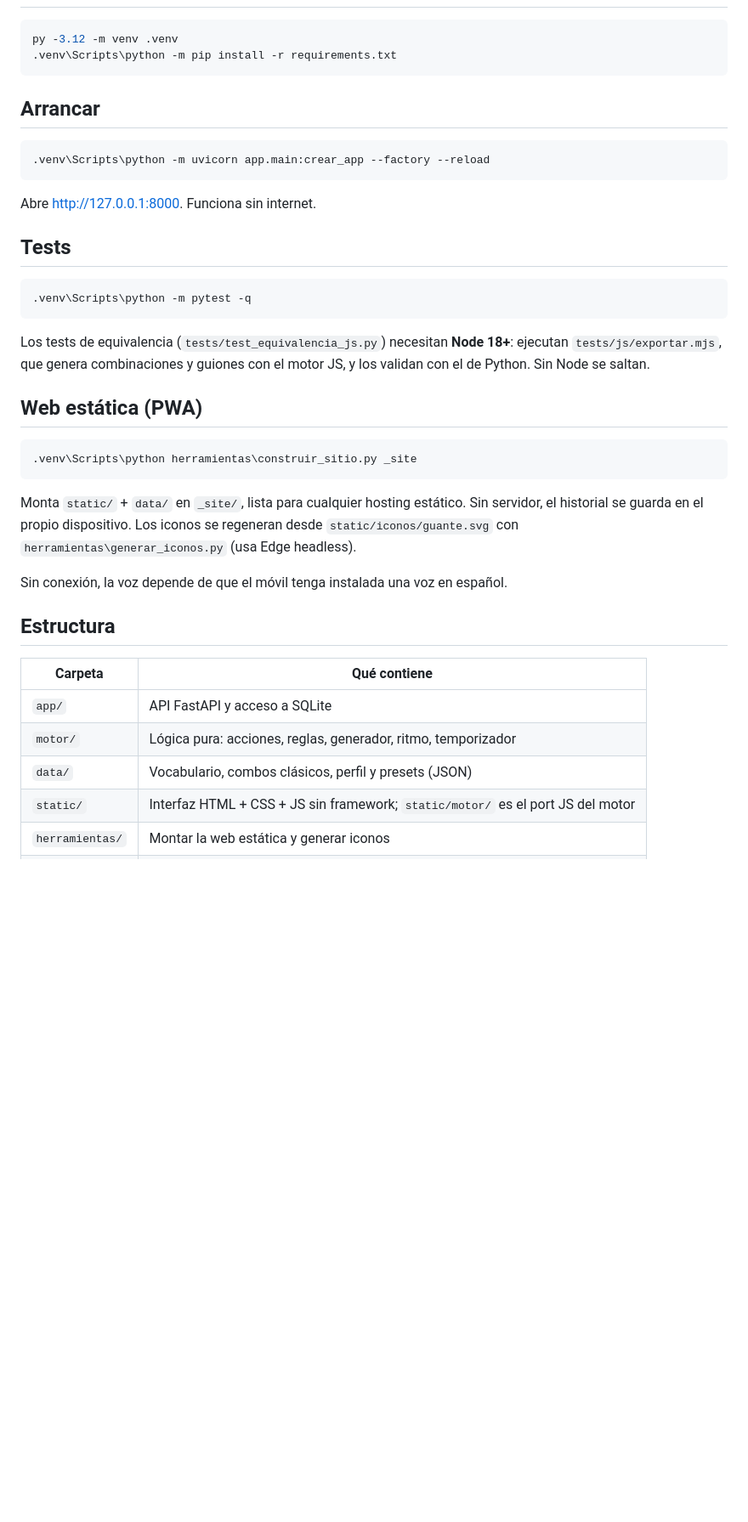
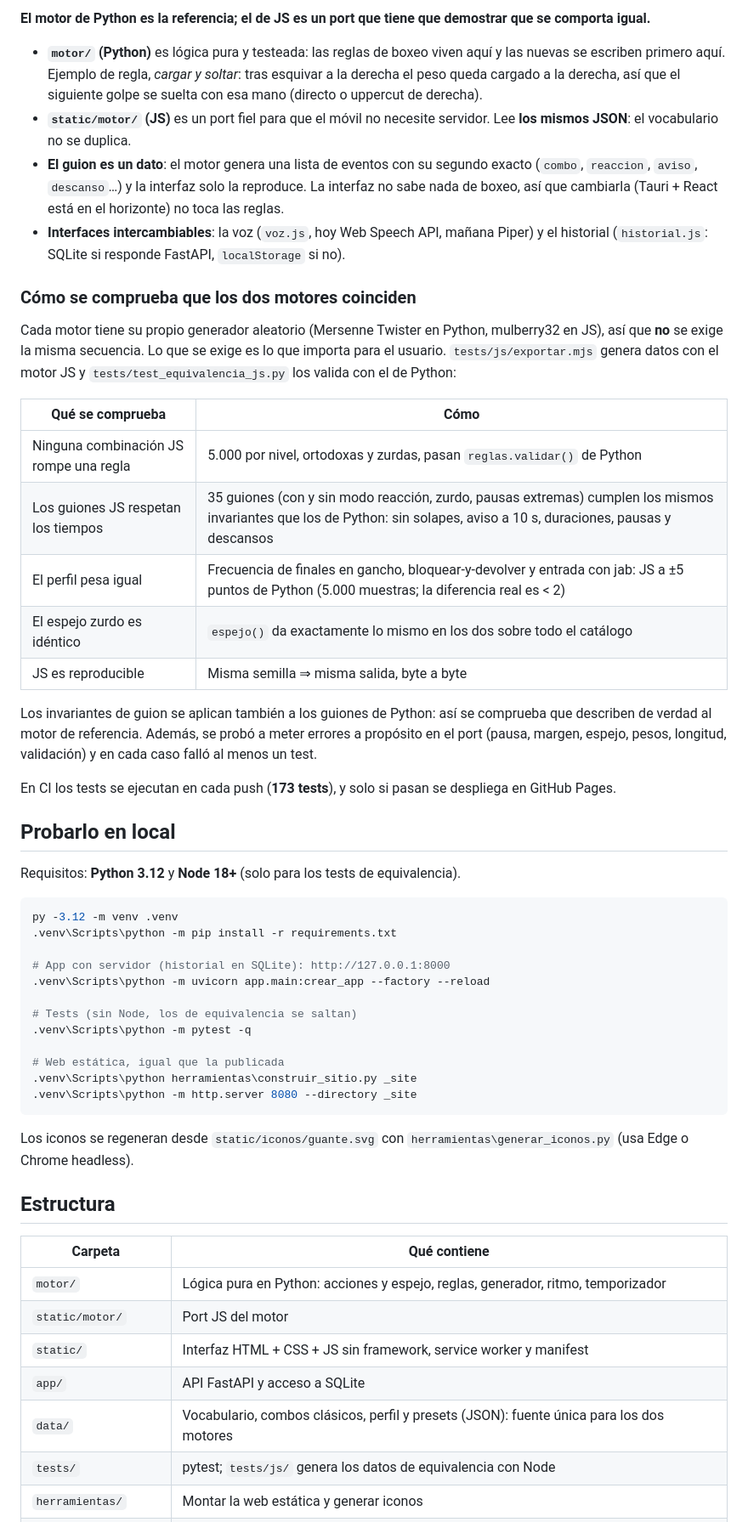
Before and after one commit to david1cecilia-alt/boxeo-app, a Markdown page: README.md, the part around one of its changes. Shown at 85% size. GitHub-like rendering; blank space fills up the shorter version.

````diff
--- a/README.md
+++ b/README.md
@@ -36,45 +53,68 @@ Fuera de alcance por ahora: IA local, análisis de vídeo, voz por micrófono, T
+**El motor de Python es la referencia; el de JS es un port que tiene que demostrar que se comporta igual.**
+
+- **`motor/` (Python)** es lógica pura y testeada: las reglas de boxeo viven aquí y las nuevas se
+  escriben primero aquí. Ejemplo de regla, *cargar y soltar*: tras esquivar a la derecha el peso
+  queda cargado a la derecha, así que el siguiente golpe se suelta con esa mano (directo o
+  uppercut de derecha).
+- **`static/motor/` (JS)** es un port fiel para que el móvil no necesite servidor. Lee **los mismos
+  JSON**: el vocabulario no se duplica.
+- **El guion es un dato**: el motor genera una lista de eventos con su segundo exacto
+  (`combo`, `reaccion`, `aviso`, `descanso`…) y la interfaz solo la reproduce. La interfaz no
+  sabe nada de boxeo, así que cambiarla (Tauri + React está en el horizonte) no toca las reglas.
+- **Interfaces intercambiables**: la voz (`voz.js`, hoy Web Speech API, mañana Piper) y el
+  historial (`historial.js`: SQLite si responde FastAPI, `localStorage` si no).
+
+### Cómo se comprueba que los dos motores coinciden
+
+Cada motor tiene su propio generador aleatorio (Mersenne Twister en Python, mulberry32 en JS),
+así que **no** se exige la misma secuencia. Lo que se exige es lo que importa para el usuario.
+`tests/js/exportar.mjs` genera datos con el motor JS y `tests/test_equivalencia_js.py` los
+valida con el de Python:
+
+| Qué se comprueba | Cómo |
+|---|---|
+| Ninguna combinación JS rompe una regla | 5.000 por nivel, ortodoxas y zurdas, pasan `reglas.validar()` de Python |
+| Los guiones JS respetan los tiempos | 35 guiones (con y sin modo reacción, zurdo, pausas extremas) cumplen los mismos invariantes que los de Python: sin solapes, aviso a 10 s, duraciones, pausas y descansos |
+| El perfil pesa igual | Frecuencia de finales en gancho, bloquear-y-devolver y entrada con jab: JS a ±5 puntos de Python (5.000 muestras; la diferencia real es < 2) |
+| El espejo zurdo es idéntico | `espejo()` da exactamente lo mismo en los dos sobre todo el catálogo |
+| JS es reproducible | Misma semilla ⇒ misma salida, byte a byte |
+
+Los invariantes de guion se aplican también a los guiones de Python: así se comprueba que
+describen de verdad al motor de referencia. Además, se probó a meter errores a propósito en el
+port (pausa, margen, espejo, pesos, longitud, validación) y en cada caso falló al menos un test.
+
+En CI los tests se ejecutan en cada push (**173 tests**), y solo si pasan se despliega en GitHub Pages.
+
+## Probarlo en local
+
+Requisitos: **Python 3.12** y **Node 18+** (solo para los tests de equivalencia).
 
 ```powershell
 py -3.12 -m venv .venv
 .venv\Scripts\python -m pip install -r requirements.txt
+
+# App con servidor (historial en SQLite): http://127.0.0.1:8000
+.venv\Scripts\python -m uvicorn app.main:crear_app --factory --reload
+
+# Tests (sin Node, los de equivalencia se saltan)
+.venv\Scripts\python -m pytest -q
+
+# Web estática, igual que la publicada
+.venv\Scripts\python herramientas\construir_sitio.py _site
+.venv\Scripts\python -m http.server 8080 --directory _site
 ```
 
-## Arrancar
-
-```powershell
-.venv\Scripts\python -m uvicorn app.main:crear_app --factory --reload
-```
-
-Abre <http://127.0.0.1:8000>. Funciona sin internet.
-
-## Tests
-
-```powershell
-.venv\Scripts\python -m pytest -q
-```
-
-Los tests de equivalencia (`tests/test_equivalencia_js.py`) necesitan **Node 18+**: ejecutan
-`tests/js/exportar.mjs`, que genera combinaciones y guiones con el motor JS, y los validan con
-el de Python. Sin Node se saltan.
-
-## Web estática (PWA)
-
-```powershell
-.venv\Scripts\python herramientas\construir_sitio.py _site
-```
-
-Monta `static/` + `data/` en `_site/`, lista para cualquier hosting estático. Sin servidor, el
-historial se guarda en el propio dispositivo. Los iconos se regeneran desde `static/iconos/guante.svg`
-con `herramientas\generar_iconos.py` (usa Edge headless).
-
-Sin conexión, la voz depende de que el móvil tenga instalada una voz en español.
+Los iconos se regeneran desde `static/iconos/guante.svg` con `herramientas\generar_iconos.py`
+(usa Edge o Chrome headless).
 
 ## Estructura
 
-| Carpeta   | Qué contiene |
-|-----------|--------------|
-| `app/`    | API FastAPI y acceso a SQLite |
-| `motor/`  | Lógica pura: acciones, reglas, generador, ritmo, temporizador |
-| `data/`   | Vocabulario, combos clásicos, perfil y presets (JSON) |
-| `static/` | Interfaz HTML + CSS + JS sin framework; `static/motor/` es el port JS del motor |
+| Carpeta | Qué contiene |
+|---|---|
+| `motor/` | Lógica pura en Python: acciones y espejo, reglas, generador, ritmo, temporizador |
+| `static/motor/` | Port JS del motor |
+| `static/` | Interfaz HTML + CSS + JS sin framework, service worker y manifest |
+| `app/` | API FastAPI y acceso a SQLite |
+| `data/` | Vocabulario, combos clásicos, perfil y presets (JSON): fuente única para los dos motores |
+| `tests/` | pytest; `tests/js/` genera los datos de equivalencia con Node |
 | `herramientas/` | Montar la web estática y generar iconos |
````
Also changed, not shown: other parts of README.md (+53 -28 lines), docs/capturas/combinacion.png (added), docs/capturas/configuracion.png (added), docs/capturas/descanso.png (added), docs/capturas/reaccion.png (added).
